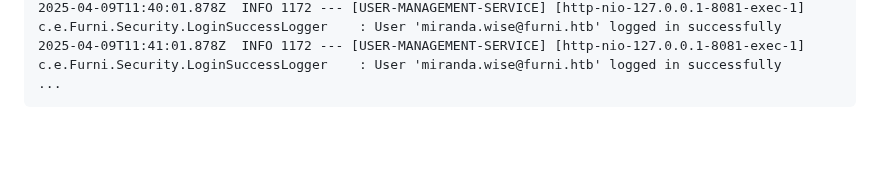
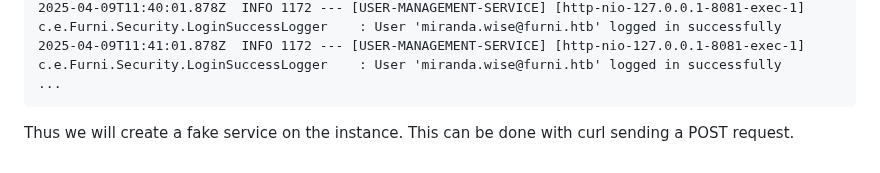
Before and after one commit to L3B0W5K1/ctf-walkthroughs, a Markdown page: posts/post-0.md, the part around the change. Rendered like a GitHub page; blank space fills up the shorter version.

````diff
--- a/posts/post-0.md
+++ b/posts/post-0.md
@@ -135,3 +135,5 @@
 2025-04-09T11:41:01.878Z  INFO 1172 --- [USER-MANAGEMENT-SERVICE] [http-nio-127.0.0.1-8081-exec-1] c.e.Furni.Security.LoginSuccessLogger    : User 'miranda.wise@furni.htb' logged in successfully
 ...
 ```
+
+Thus we will create a fake service on the instance. This can be done with curl sending a POST request.
````
